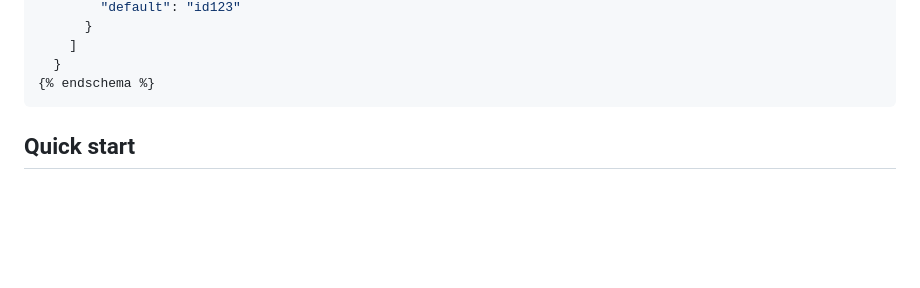
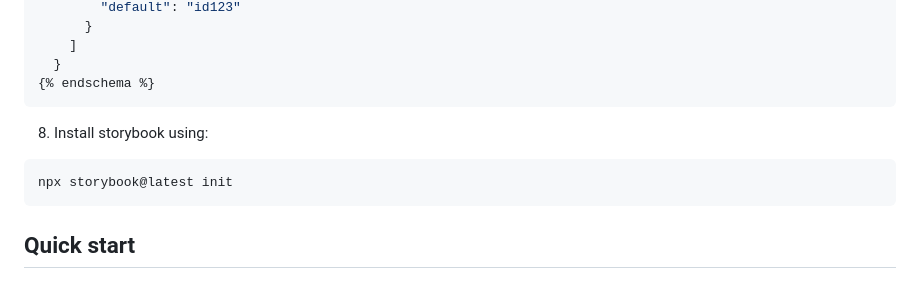
Before and after one commit to eaugustin2/react-shopify-app, a Markdown page: README.md, the part around the change. Rendered like a GitHub page; blank space fills up the shorter version.

````diff
--- a/README.md
+++ b/README.md
@@ -35,6 +35,11 @@ Visit the [`shopify.dev` documentation](https://shopify.dev/docs/api/shopify-app
   }
 {% endschema %}
 ```
+8. Install storybook using:
+```shell
+npx storybook@latest init
+```
+
 
 ## Quick start
 
````
